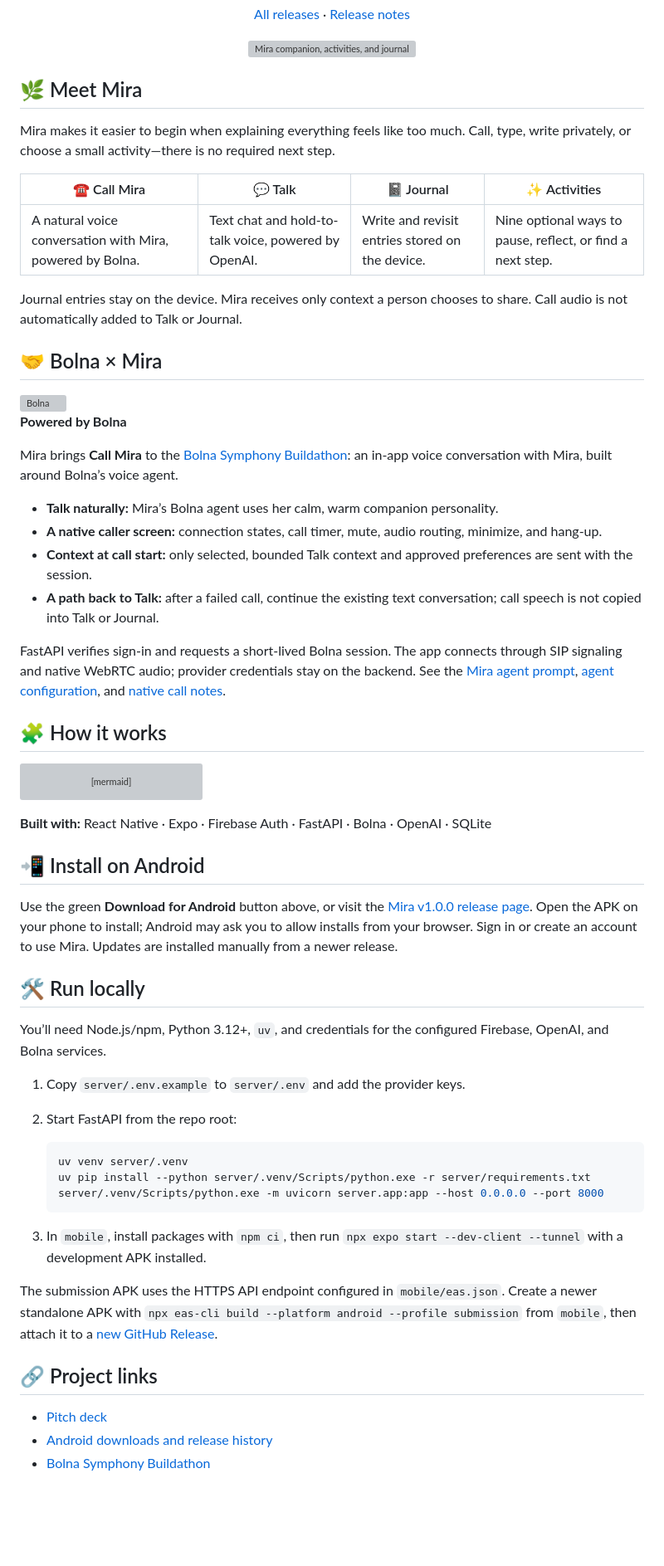
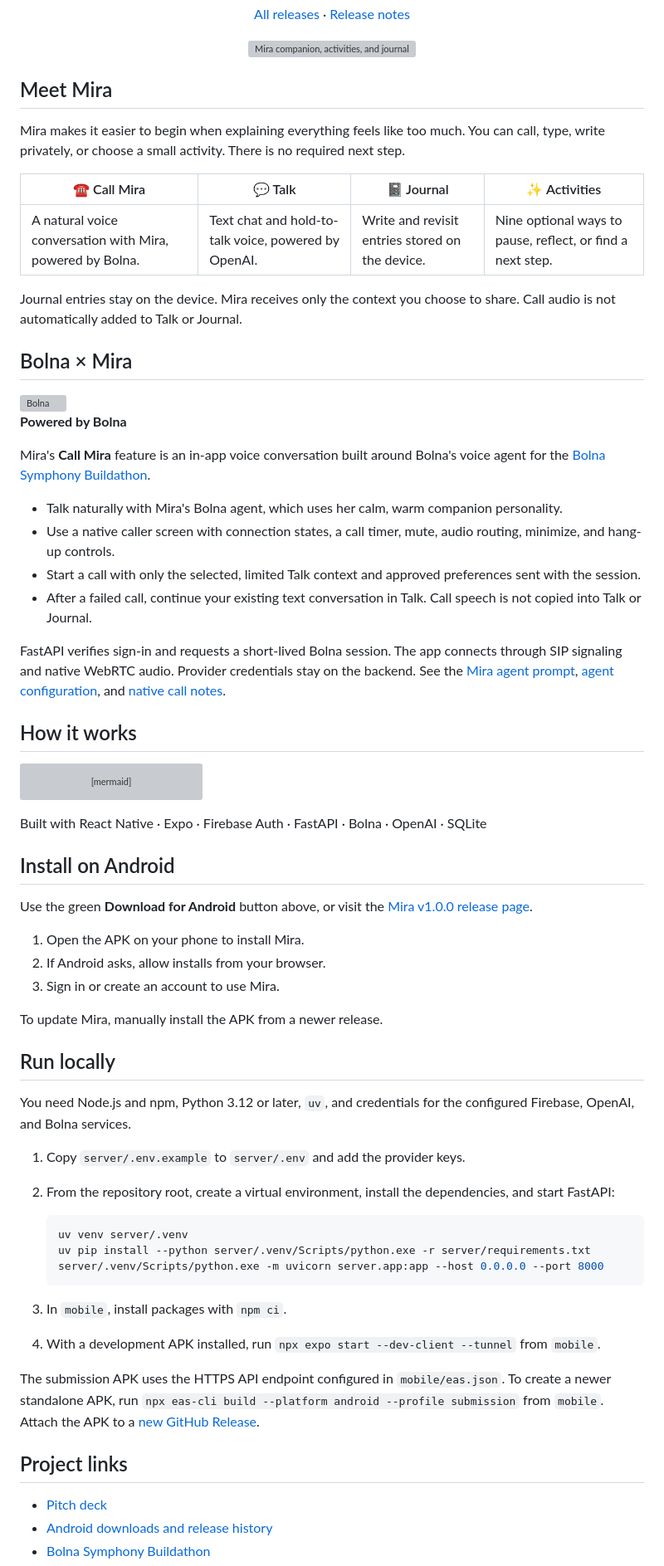
Before and after one commit to sandip-pathe/mira, a Markdown page: README.md, the part around one of its changes. Shown at 83% size. Rendered like a GitHub page; blank space fills up the shorter version; grey boxes are pictures that could not be loaded.

Commit message:
docs: improve README wording and remove extra app icon

````diff
--- a/README.md
+++ b/README.md
@@ -16,17 +15,17 @@
   <img src="mobile/assets/brand/little-company-plate.png" alt="Mira companion, activities, and journal" width="850">
 </p>
 
-## 🌿 Meet Mira
+## Meet Mira
 
-Mira makes it easier to begin when explaining everything feels like too much. Call, type, write privately, or choose a small activity—there is no required next step.
+Mira makes it easier to begin when explaining everything feels like too much. You can call, type, write privately, or choose a small activity. There is no required next step.
 
 | ☎️ Call Mira | 💬 Talk | 📓 Journal | ✨ Activities |
 | --- | --- | --- | --- |
 | A natural voice conversation with Mira, powered by Bolna. | Text chat and hold-to-talk voice, powered by OpenAI. | Write and revisit entries stored on the device. | Nine optional ways to pause, reflect, or find a next step. |
 
-Journal entries stay on the device. Mira receives only context a person chooses to share. Call audio is not automatically added to Talk or Journal.
+Journal entries stay on the device. Mira receives only the context you choose to share. Call audio is not automatically added to Talk or Journal.
 
-## 🤝 Bolna × Mira
+## Bolna × Mira
 
 <p>
   <a href="https://www.bolna.ai/">
@@ -36,16 +35,16 @@ Journal entries stay on the device. Mira receives only context a person chooses
   <strong>Powered by Bolna</strong>
 </p>
 
-Mira brings **Call Mira** to the [Bolna Symphony Buildathon](https://www.bolna.ai/symphony/buildathon): an in-app voice conversation with Mira, built around Bolna’s voice agent.
+Mira's **Call Mira** feature is an in-app voice conversation built around Bolna's voice agent for the [Bolna Symphony Buildathon](https://www.bolna.ai/symphony/buildathon).
 
-- **Talk naturally:** Mira’s Bolna agent uses her calm, warm companion personality.
-- **A native caller screen:** connection states, call timer, mute, audio routing, minimize, and hang-up.
-- **Context at call start:** only selected, bounded Talk context and approved preferences are sent with the session.
-- **A path back to Talk:** after a failed call, continue the existing text conversation; call speech is not copied into Talk or Journal.
+- Talk naturally with Mira's Bolna agent, which uses her calm, warm companion personality.
+- Use a native caller screen with connection states, a call timer, mute, audio routing, minimize, and hang-up controls.
+- Start a call with only the selected, limited Talk context and approved preferences sent with the session.
+- After a failed call, continue your existing text conversation in Talk. Call speech is not copied into Talk or Journal.
 
-FastAPI verifies sign-in and requests a short-lived Bolna session. The app connects through SIP signaling and native WebRTC audio; provider credentials stay on the backend. See the [Mira agent prompt](docs/bolna-mira-agent-prompt.md), [agent configuration](server/bolna_agent_config.json), and [native call notes](docs/bolna-native-call-progress.md).
+FastAPI verifies sign-in and requests a short-lived Bolna session. The app connects through SIP signaling and native WebRTC audio. Provider credentials stay on the backend. See the [Mira agent prompt](docs/bolna-mira-agent-prompt.md), [agent configuration](server/bolna_agent_config.json), and [native call notes](docs/bolna-native-call-progress.md).
 
-## 🧩 How it works
+## How it works
 
 ```mermaid
 flowchart LR
@@ -56,18 +55,24 @@ flowchart LR
     App --- Local["On-device Journal and activities"]
 ```
 
-**Built with:** React Native · Expo · Firebase Auth · FastAPI · Bolna · OpenAI · SQLite
+Built with React Native · Expo · Firebase Auth · FastAPI · Bolna · OpenAI · SQLite
 
-## 📲 Install on Android
+## Install on Android
 
-Use the green **Download for Android** button above, or visit the [Mira v1.0.0 release page](https://github.com/sandip-pathe/mira/releases/tag/v1.0.0). Open the APK on your phone to install; Android may ask you to allow installs from your browser. Sign in or create an account to use Mira. Updates are installed manually from a newer release.
+Use the green **Download for Android** button above, or visit the [Mira v1.0.0 release page](https://github.com/sandip-pathe/mira/releases/tag/v1.0.0).
 
-## 🛠️ Run locally
+1. Open the APK on your phone to install Mira.
+2. If Android asks, allow installs from your browser.
+3. Sign in or create an account to use Mira.
 
-You’ll need Node.js/npm, Python 3.12+, `uv`, and credentials for the configured Firebase, OpenAI, and Bolna services.
+To update Mira, manually install the APK from a newer release.
+
+## Run locally
+
+You need Node.js and npm, Python 3.12 or later, `uv`, and credentials for the configured Firebase, OpenAI, and Bolna services.
 
 1. Copy `server/.env.example` to `server/.env` and add the provider keys.
-2. Start FastAPI from the repo root:
+2. From the repository root, create a virtual environment, install the dependencies, and start FastAPI:
 
    ```powershell
    uv venv server/.venv
@@ -75,11 +80,12 @@ You’ll need Node.js/npm, Python 3.12+, `uv`, and credentials for the configure
    server/.venv/Scripts/python.exe -m uvicorn server.app:app --host 0.0.0.0 --port 8000
    ```
 
-3. In `mobile`, install packages with `npm ci`, then run `npx expo start --dev-client --tunnel` with a development APK installed.
+3. In `mobile`, install packages with `npm ci`.
+4. With a development APK installed, run `npx expo start --dev-client --tunnel` from `mobile`.
 
-The submission APK uses the HTTPS API endpoint configured in `mobile/eas.json`. Create a newer standalone APK with `npx eas-cli build --platform android --profile submission` from `mobile`, then attach it to a [new GitHub Release](https://github.com/sandip-pathe/mira/releases/new).
+The submission APK uses the HTTPS API endpoint configured in `mobile/eas.json`. To create a newer standalone APK, run `npx eas-cli build --platform android --profile submission` from `mobile`. Attach the APK to a [new GitHub Release](https://github.com/sandip-pathe/mira/releases/new).
 
-## 🔗 Project links
+## Project links
 
 - [Pitch deck](https://sandip-pathe.github.io/mira/)
 - [Android downloads and release history](https://github.com/sandip-pathe/mira/releases)
````
Also changed, not shown: other parts of README.md (+1 -2 lines).
